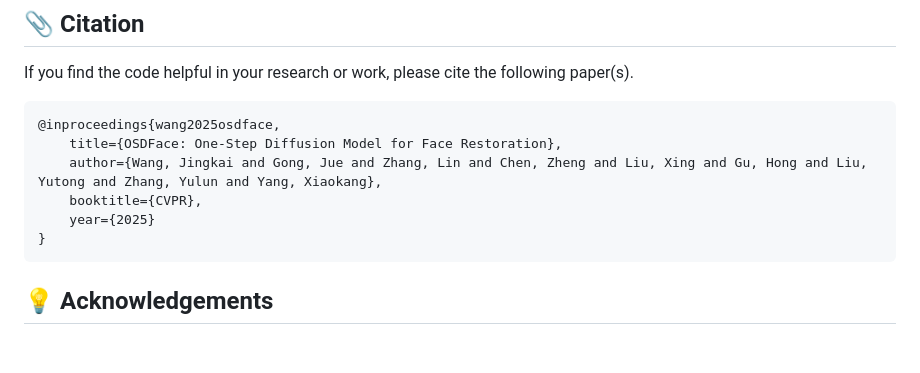
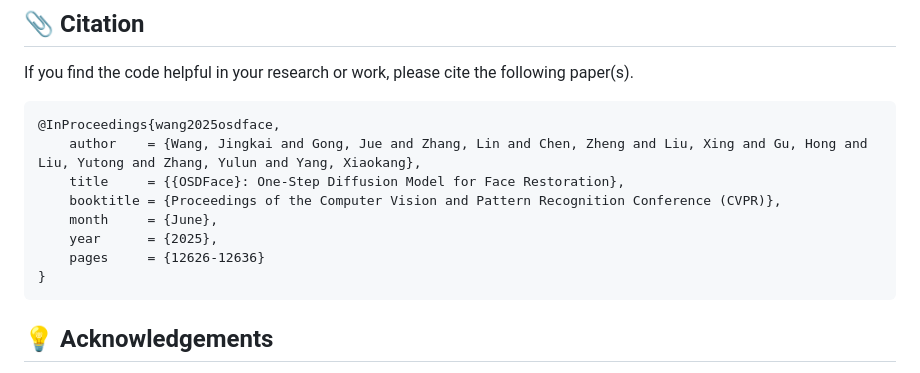
Before and after one commit to jkwang28/OSDFace, a Markdown page: README.md, the part around the change. GitHub-like rendering; blank space fills up the shorter version.

Commit message:
Update CVPR official bib

````diff
--- a/README.md
+++ b/README.md
@@ -127,11 +127,13 @@ We achieved state-of-the-art performance on synthetic and real-world datasets. D
 If you find the code helpful in your research or work, please cite the following paper(s).
 
 ```
-@inproceedings{wang2025osdface,
-    title={OSDFace: One-Step Diffusion Model for Face Restoration},
-    author={Wang, Jingkai and Gong, Jue and Zhang, Lin and Chen, Zheng and Liu, Xing and Gu, Hong and Liu, Yutong and Zhang, Yulun and Yang, Xiaokang},
-    booktitle={CVPR},
-    year={2025}
+@InProceedings{wang2025osdface,
+    author    = {Wang, Jingkai and Gong, Jue and Zhang, Lin and Chen, Zheng and Liu, Xing and Gu, Hong and Liu, Yutong and Zhang, Yulun and Yang, Xiaokang},
+    title     = {{OSDFace}: One-Step Diffusion Model for Face Restoration},
+    booktitle = {Proceedings of the Computer Vision and Pattern Recognition Conference (CVPR)},
+    month     = {June},
+    year      = {2025},
+    pages     = {12626-12636}
 }
 ```
 
````
